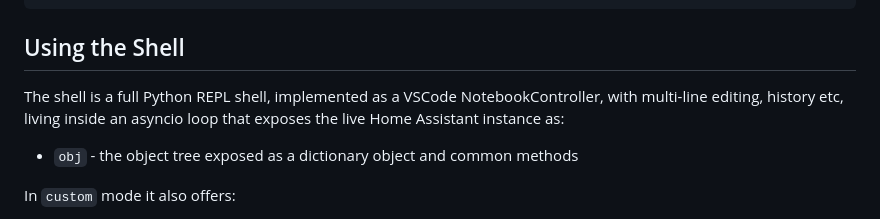
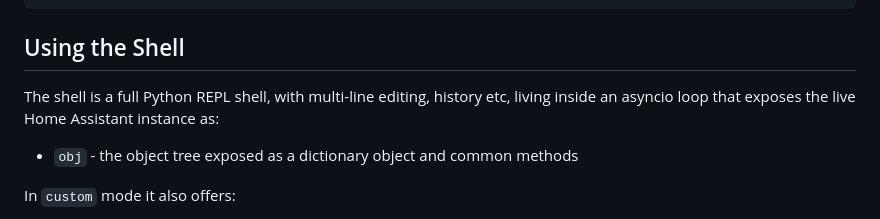
Before and after one commit to rhizomatics/dev_shell, a Markdown page: README.md, the part around the change. GitHub-like rendering.

Commit message:
correction

```diff
--- a/README.md
+++ b/README.md
@@ -86,7 +86,7 @@ uv run --with homeassistant-devshell dev_shell --token <<<my long lived access t
 
 ## Using the Shell
 
-The shell is a full Python REPL shell, implemented as a VSCode NotebookController, with multi-line editing, history etc, living inside an asyncio loop that exposes the live Home Assistant instance as:
+The shell is a full Python REPL shell, with multi-line editing, history etc, living inside an asyncio loop that exposes the live Home Assistant instance as:
 
 * `obj` - the object tree exposed as a dictionary object and common methods
 
```
Also changed, not shown: 1 other file.
